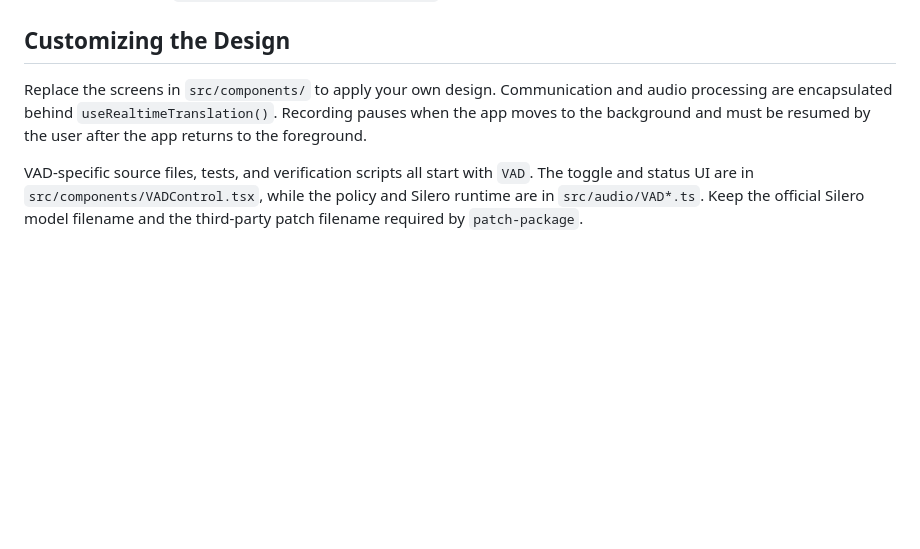
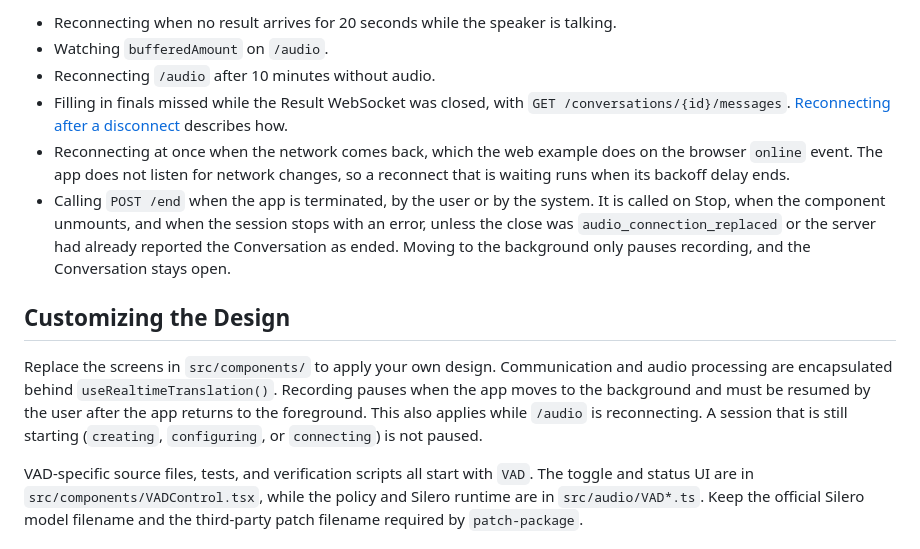
Before and after one commit to tellus-ai/Tellus-realtime-translate-example, a Markdown page: mobile/README.md, the part around one of its changes. Drawn GitHub-style; blank space fills up the shorter version.

```diff
--- a/mobile/README.md
+++ b/mobile/README.md
@@ -61,8 +99,22 @@ Its SHA-256 hash is `1a153a22f4509e292a94e67d6f9b85e8deb25b4988682b7e174c65279d8
+- Reconnecting when no result arrives for 20 seconds while the speaker is talking.
+- Watching `bufferedAmount` on `/audio`.
+- Reconnecting `/audio` after 10 minutes without audio.
+- Filling in finals missed while the Result WebSocket was closed, with `GET /conversations/{id}/messages`.
+  [Reconnecting after a disconnect](../README.md#reconnecting-after-a-disconnect) describes how.
+- Reconnecting at once when the network comes back, which the web example does on the browser `online`
+  event. The app does not listen for network changes, so a reconnect that is waiting runs when its backoff
+  delay ends.
+- Calling `POST /end` when the app is terminated, by the user or by the system. It is called on Stop, when
+  the component unmounts, and when the session stops with an error, unless the close was
+  `audio_connection_replaced` or the server had already reported the Conversation as ended. Moving to the
+  background only pauses recording, and the Conversation stays open.
+
 ## Customizing the Design
 
 Replace the screens in `src/components/` to apply your own design. Communication and audio processing are
 encapsulated behind `useRealtimeTranslation()`. Recording pauses when the app moves to the background and
-must be resumed by the user after the app returns to the foreground.
+must be resumed by the user after the app returns to the foreground. This also applies while `/audio` is
+reconnecting. A session that is still starting (`creating`, `configuring`, or `connecting`) is not paused.
 
 VAD-specific source files, tests, and verification scripts all start with `VAD`. The toggle and status UI are
 in `src/components/VADControl.tsx`, while the policy and Silero runtime are in `src/audio/VAD*.ts`.
```
Also changed, not shown: other parts of mobile/README.md (+39 -1 lines).
